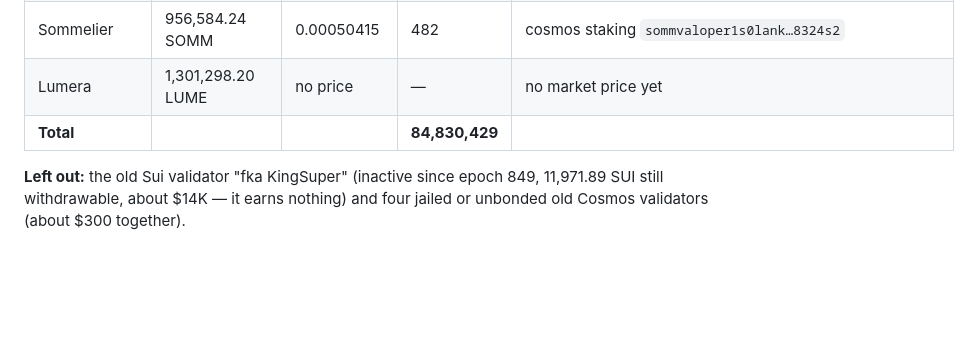
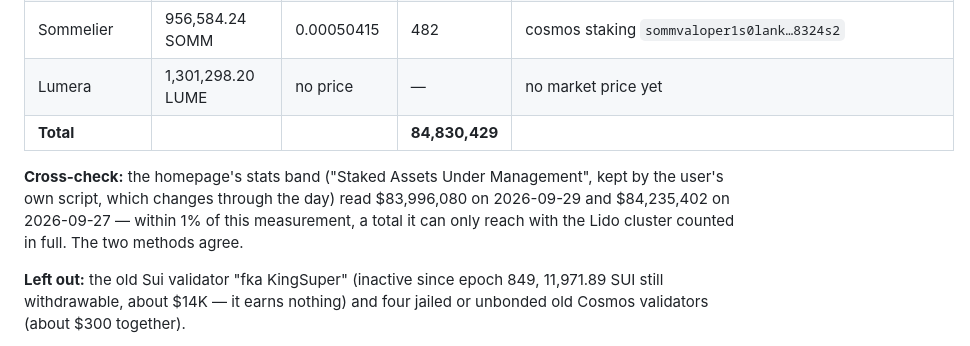
Before and after one commit to encapsulate-xyz/website-css, a Markdown page: notion/staked-total-2026-09-29.md, the part around the change. Drawn GitHub-style; blank space fills up the shorter version.

Commit message:
docs: the staked total agrees with the homepage's live figure
Co-Authored-By: Claude Fable 5.1 <noreply@anthropic.com>
Claude-Session: https://claude.ai/code/session_01K54BCe8v7TyhaKoo1gc8XL

```diff
--- a/notion/staked-total-2026-09-29.md
+++ b/notion/staked-total-2026-09-29.md
@@ -39,6 +39,10 @@ two tokens carry most of it, so the dollar total moves with SUI and ETH.
 | Lumera | 1,301,298.20 LUME | no price | — | no market price yet |
 | **Total** | | | **84,830,429** | |
 
+**Cross-check:** the homepage's stats band ("Staked Assets Under Management", kept by the user's own script, which
+changes through the day) read $83,996,080 on 2026-09-29 and $84,235,402 on 2026-09-27 — within 1% of this
+measurement, a total it can only reach with the Lido cluster counted in full. The two methods agree.
+
 **Left out:** the old Sui validator "fka KingSuper" (inactive since epoch 849, 11,971.89 SUI still withdrawable, about
 $14K — it earns nothing) and four jailed or unbonded old Cosmos validators (about $300 together).
 
```
Also changed, not shown: CLAUDE.md (+1 -0 lines).
